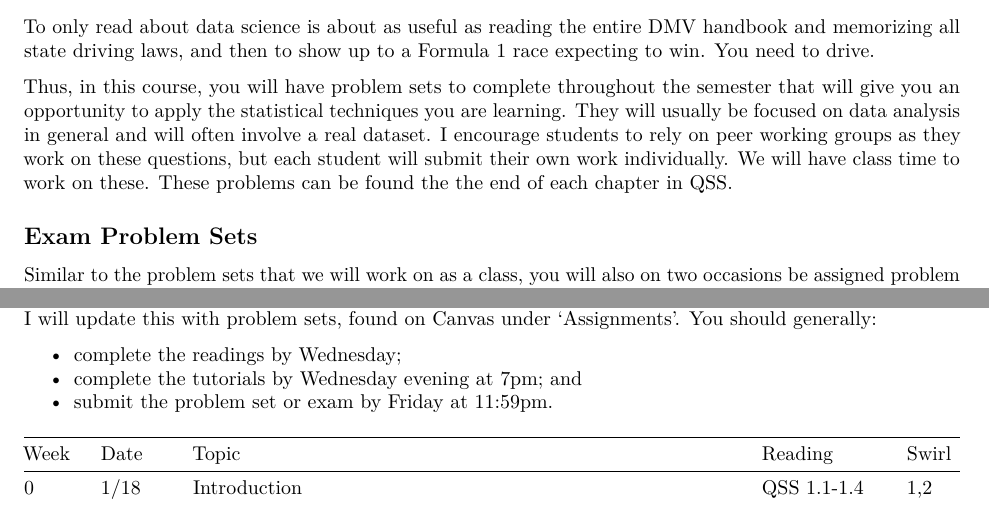
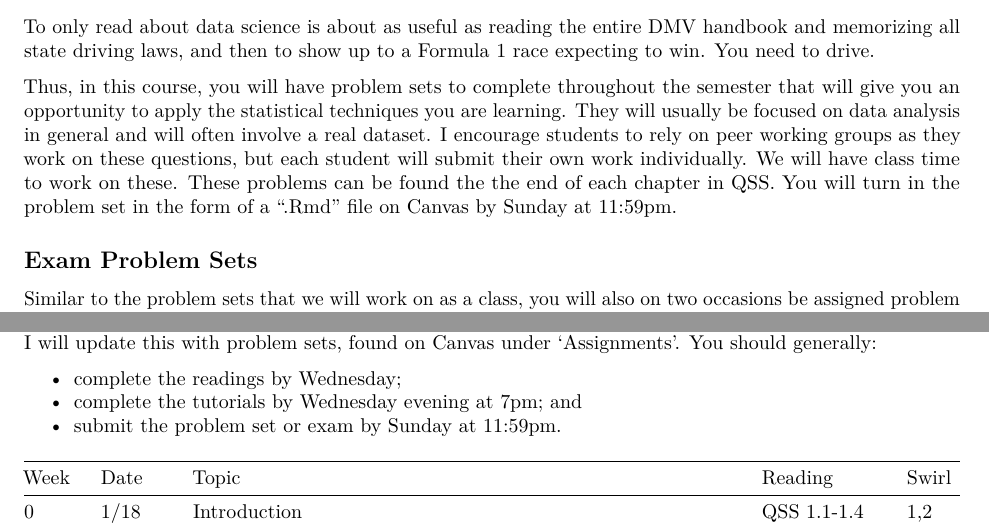
Before and after one commit to jcervas/class-cmu-84-702, an R Markdown document (syllabus.Rmd): two parts of page 3 of 4, joined at a grey line, cut so that both start at the same text. The pictures show the output file syllabus.pdf that the author committed with the source.

Commit message:
update problem set due date

```diff
--- a/syllabus.Rmd
+++ b/syllabus.Rmd
@@ -8,13 +8,13 @@ author:
     orcid_id: 0000-0001-9686-6308
     affiliation: Postdoctoral Fellow, Carnegie Mellon University
 output:
+  md_document:
+    variant: gfm
   pdf_document:
     citation_package: natbib
     keep_tex: false
     fig_caption: true
     latex_engine: pdflatex
-  md_document:
-    variant: gfm
 bibliography: /Users/cervas/Downloads/library.bib
 csl: /Users/cervas/Zotero/styles/bluebook-inline.csl
 geometry: margin=1in
@@ -88,7 +88,7 @@ install_course_github("kosukeimai", "qss-swirl") # install the course
 ## Problem Sets
 To only read about data science is about as useful as reading the entire DMV handbook and memorizing all state driving laws, and then to show up to a Formula 1 race expecting to win. You need to drive.
 
-Thus, in this course, you will have problem sets to complete throughout the semester that will give you an opportunity to apply the statistical techniques you are learning. They will usually be focused on data analysis in general and will often involve a real dataset. I encourage students to rely on peer working groups as they work on these questions, but each student will submit their own work individually. We will have class time to work on these. These problems can be found the the end of each chapter in QSS.
+Thus, in this course, you will have problem sets to complete throughout the semester that will give you an opportunity to apply the statistical techniques you are learning. They will usually be focused on data analysis in general and will often involve a real dataset. I encourage students to rely on peer working groups as they work on these questions, but each student will submit their own work individually. We will have class time to work on these. These problems can be found the the end of each chapter in QSS. You will turn in the problem set in the form of a ".Rmd" file on Canvas by Sunday at 11:59pm.
 
 ## Exam Problem Sets
 Similar to the problem sets that we will work on as a class, you will also on two occasions be assigned problem sets to work on individually.
@@ -111,7 +111,7 @@ Below is the schedule for the semester with the topic, reading, and swirl tutori
 
 - complete the readings by Wednesday;
 - complete the tutorials by Wednesday evening at 7pm; and
-- submit the problem set or exam by Friday at 11:59pm.
+- submit the problem set or exam by Sunday at 11:59pm.
 
 | Week  | Date    | Topic                                                                  | Reading        | Swirl |
 |-------|---------|------------------------------------------------------------------------|----------------|-------|
```
Also changed, not shown: syllabus.md, syllabus.pdf.
